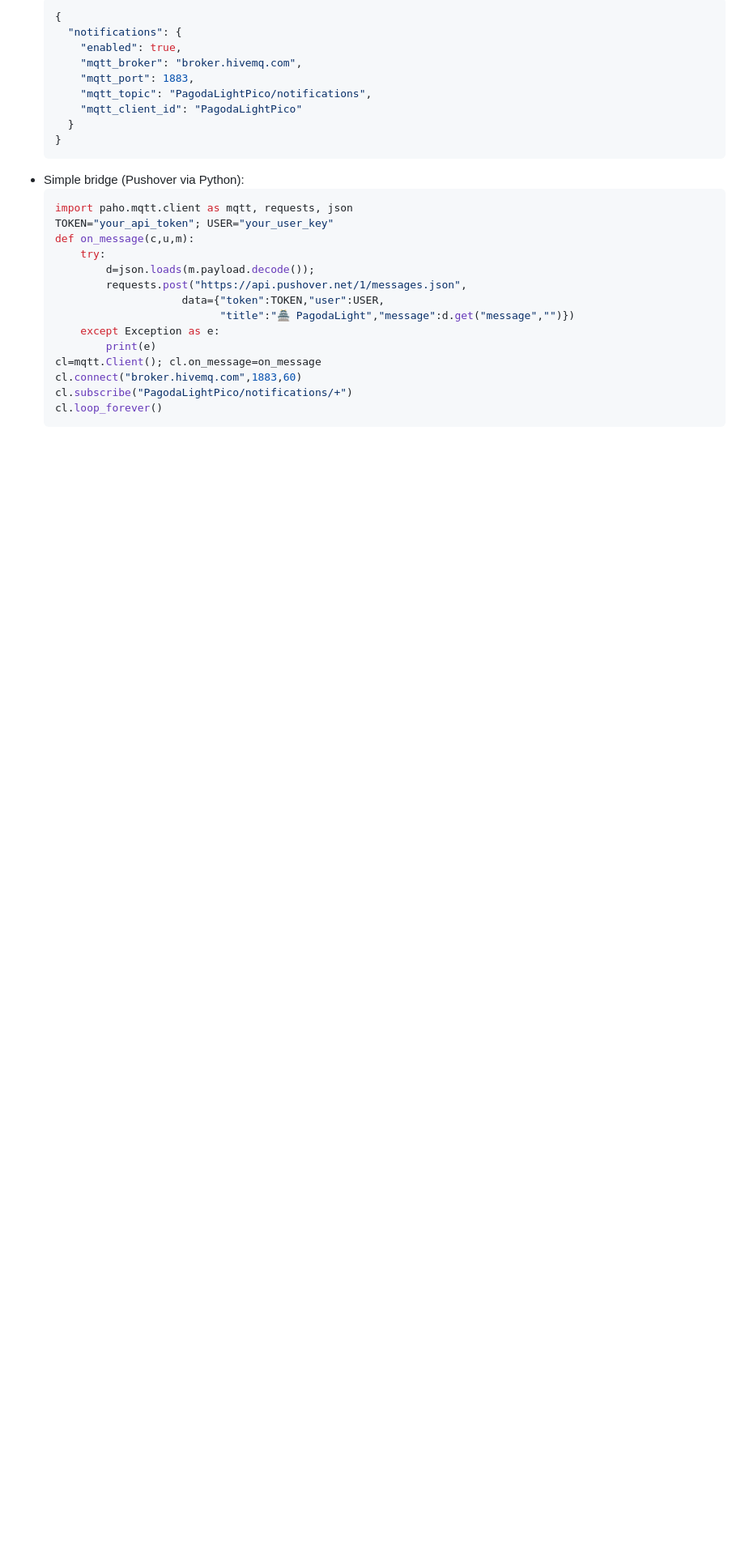
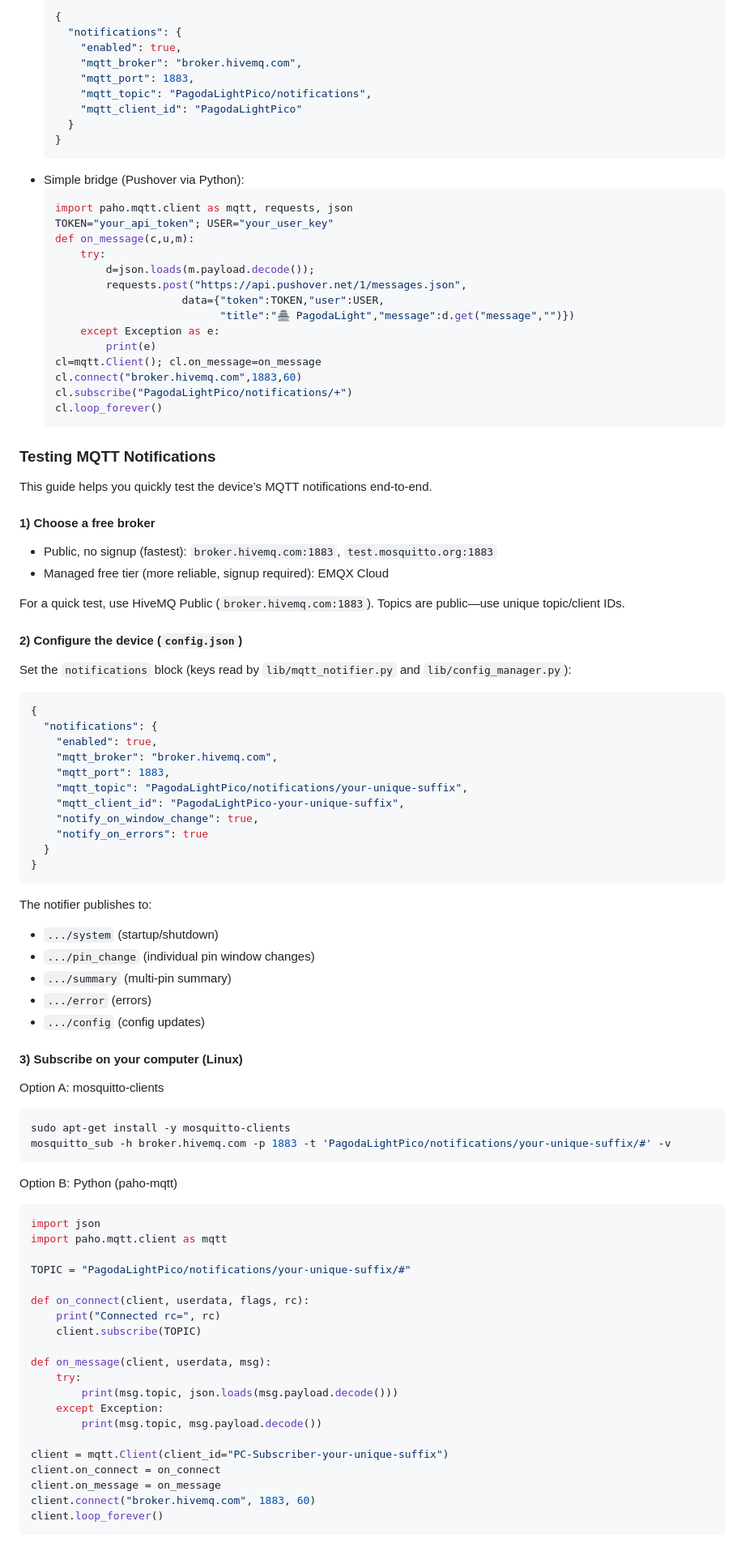
Before and after one commit to m-anish/PagodaLightPico, a Markdown page: README.md, the part around the change printed below. Shown: that part at 81% size. Drawn GitHub-style; blank space fills up the shorter version.

Commit message:
docs(readme): add Testing MQTT Notifications section with broker guidance and step-by-step test instructions

````diff
--- a/README.md
+++ b/README.md
@@ -148,3 +148,68 @@ The device can publish JSON events (window changes, errors, system events) to an
   cl.loop_forever()
   ```
 
+### Testing MQTT Notifications
+
+This guide helps you quickly test the device’s MQTT notifications end-to-end.
+
+#### 1) Choose a free broker
+- Public, no signup (fastest): `broker.hivemq.com:1883`, `test.mosquitto.org:1883`
+- Managed free tier (more reliable, signup required): EMQX Cloud
+
+For a quick test, use HiveMQ Public (`broker.hivemq.com:1883`). Topics are public—use unique topic/client IDs.
+
+#### 2) Configure the device (`config.json`)
+Set the `notifications` block (keys read by `lib/mqtt_notifier.py` and `lib/config_manager.py`):
+
+```json
+{
+  "notifications": {
+    "enabled": true,
+    "mqtt_broker": "broker.hivemq.com",
+    "mqtt_port": 1883,
+    "mqtt_topic": "PagodaLightPico/notifications/your-unique-suffix",
+    "mqtt_client_id": "PagodaLightPico-your-unique-suffix",
+    "notify_on_window_change": true,
+    "notify_on_errors": true
+  }
+}
+```
+
+The notifier publishes to:
+- `.../system` (startup/shutdown)
+- `.../pin_change` (individual pin window changes)
+- `.../summary` (multi-pin summary)
+- `.../error` (errors)
+- `.../config` (config updates)
+
+#### 3) Subscribe on your computer (Linux)
+Option A: mosquitto-clients
+```bash
+sudo apt-get install -y mosquitto-clients
+mosquitto_sub -h broker.hivemq.com -p 1883 -t 'PagodaLightPico/notifications/your-unique-suffix/#' -v
+```
+
+Option B: Python (paho-mqtt)
+```python
+import json
+import paho.mqtt.client as mqtt
+
+TOPIC = "PagodaLightPico/notifications/your-unique-suffix/#"
+
+def on_connect(client, userdata, flags, rc):
+    print("Connected rc=", rc)
+    client.subscribe(TOPIC)
+
+def on_message(client, userdata, msg):
+    try:
+        print(msg.topic, json.loads(msg.payload.decode()))
+    except Exception:
+        print(msg.topic, msg.payload.decode())
+
+client = mqtt.Client(client_id="PC-Subscriber-your-unique-suffix")
+client.on_connect = on_connect
+client.on_message = on_message
+client.connect("broker.hivemq.com", 1883, 60)
+client.loop_forever()
+```
+
````
Also changed, not shown: other parts of README.md (+24 -0 lines).
